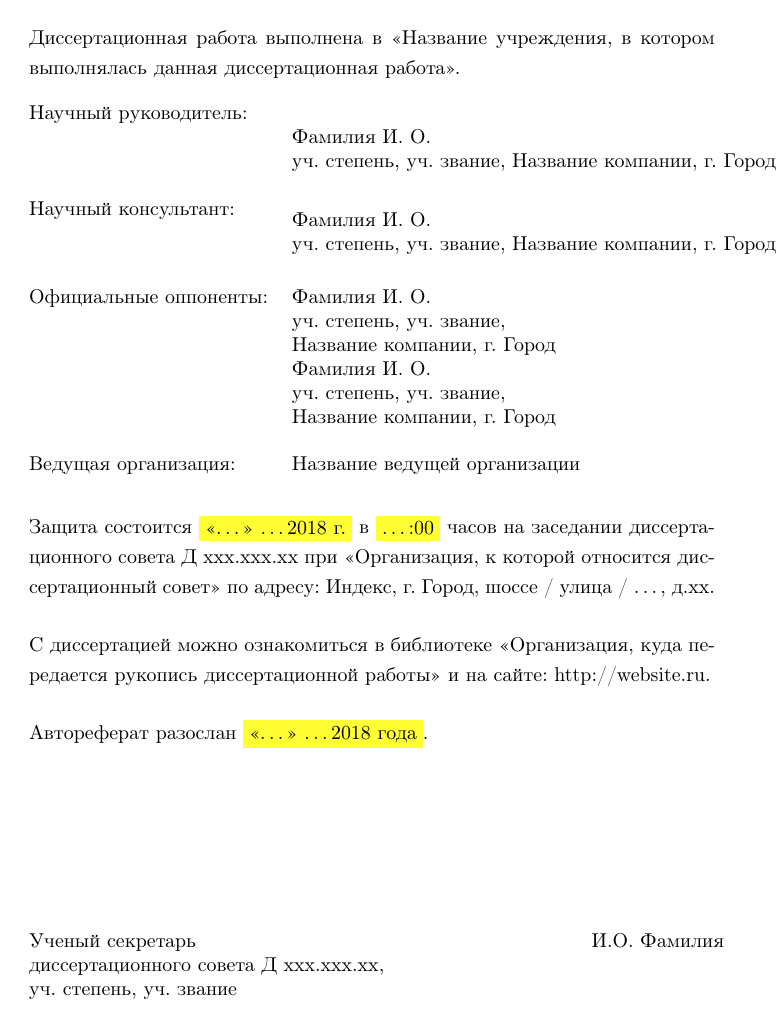
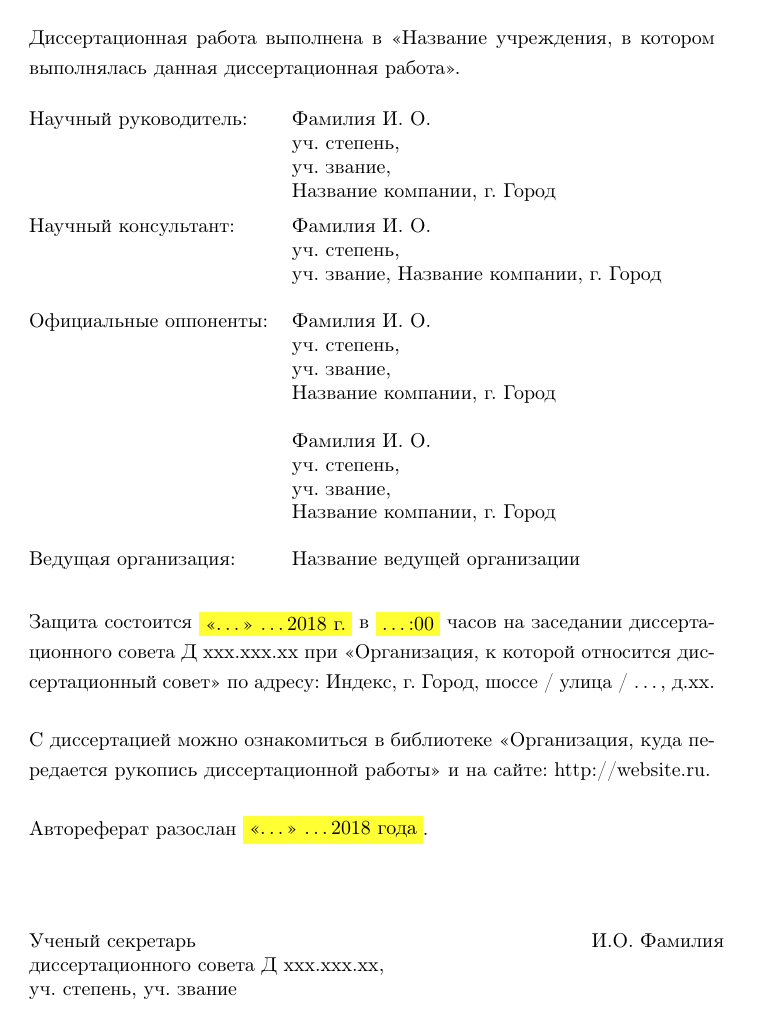
Before and after one commit to kanner/phdtex, a LaTeX document (synopsis.tex, which reads 00-info.tex, synopsis-parts/synopsis-title.tex): page 2 of 7. Compiled offline with pdfLaTeX; a LaTeX package or settings file that is missing is left out.

Commit message:
synopsis-title: changed formatting for the fields with opponents

```diff
--- a/00-info.tex
+++ b/00-info.tex
@@ -26,17 +26,17 @@
 \def\specnum{ХХ.ХХ.ХХ}
 \def\specname{<<Название специальности>>}
 \def\edudegree{кандидата каких-то там наук}
-\def\mentordegree{уч. степень, уч. звание}
-\def\mentorcompany{Название компании, г. Город}
+\def\mentordegree{уч. степень,\\ уч. звание}
+\def\mentorcompany{\\Название компании, г. Город}
 \def\mentorname{Фамилия И. О.}
-\def\consultantdegree{уч. степень, уч. звание}
+\def\consultantdegree{уч. степень,\\ уч. звание}
 \def\consultantcompany{Название компании, г. Город}
 \def\consultantname{Фамилия И. О.}
-\def\opponentonedegree{уч. степень, уч. звание}
-\def\opponentonecompany{Название компании, г. Город}
+\def\opponentonedegree{уч. степень,\\ уч. звание}
+\def\opponentonecompany{\\Название компании, г. Город}
 \def\opponentonename{Фамилия И. О.}
-\def\opponenttwodegree{уч. степень, уч. звание}
-\def\opponenttwocompany{Название компании, г. Город}
+\def\opponenttwodegree{уч. степень,\\ уч. звание}
+\def\opponenttwocompany{\\Название компании, г. Город}
 \def\opponenttwoname{Фамилия И. О.}
 \def\leadingorg{Название ведущей организации}
 
--- a/synopsis-parts/synopsis-title.tex
+++ b/synopsis-parts/synopsis-title.tex
@@ -67,10 +67,10 @@
 
     \vspace{3mm} \\
 
-    \makecell[l]{Официальные оппоненты:\\~\\~\\~\\~\\~} &
+    \makecell[l]{Официальные оппоненты:\\~\\~\\~\\~\\~\\~\\~\\~} &
                                                           \makecell[{{p{11cm}}}]{
-                                                          \textbf{\opponentonename} \\ \opponentonedegree, \\ \opponentonecompany \\
-    \textbf{\opponenttwoname} \\ \opponenttwodegree, \\ \opponenttwocompany
+                                                          \textbf{\opponentonename} \\ \opponentonedegree, \opponentonecompany \\\\
+    \textbf{\opponenttwoname} \\ \opponenttwodegree, \opponenttwocompany
     }
 
     \vspace{3mm} \\
```
